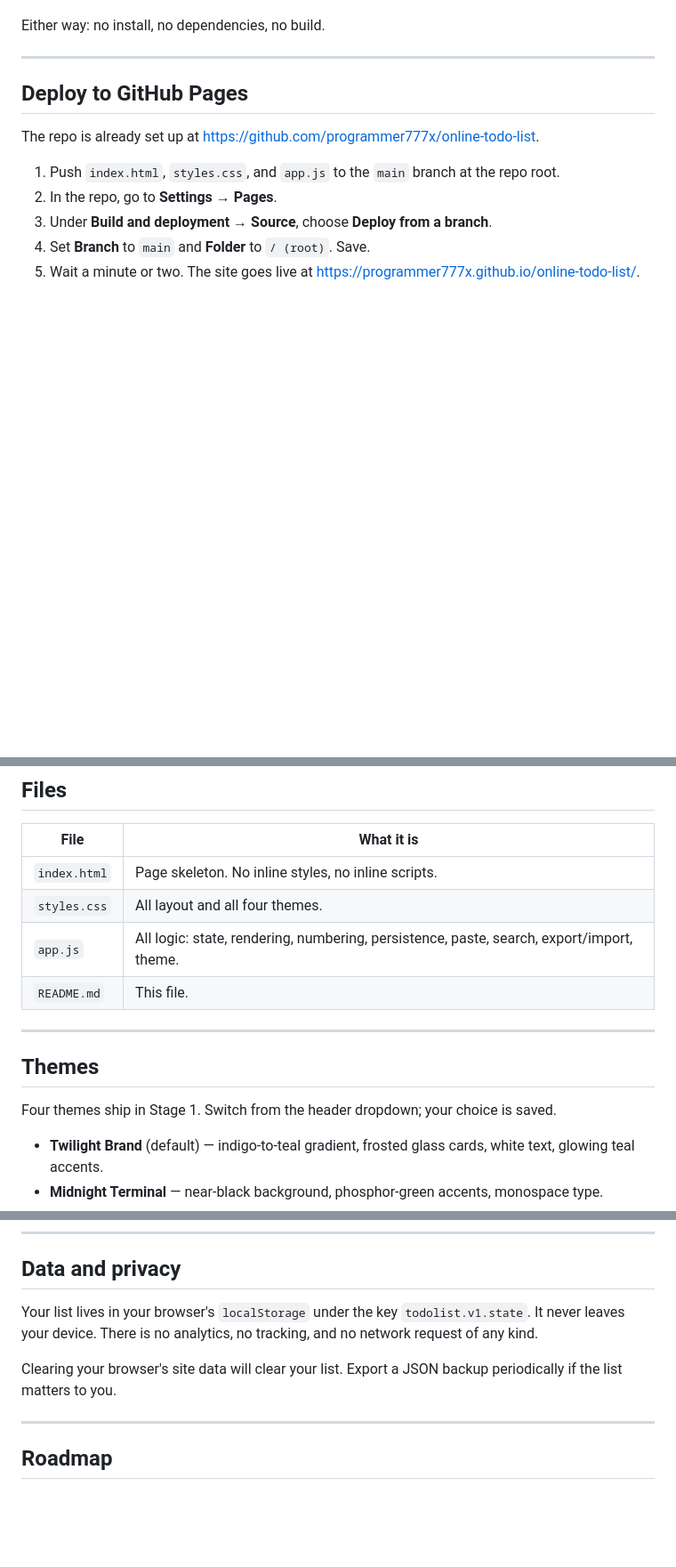
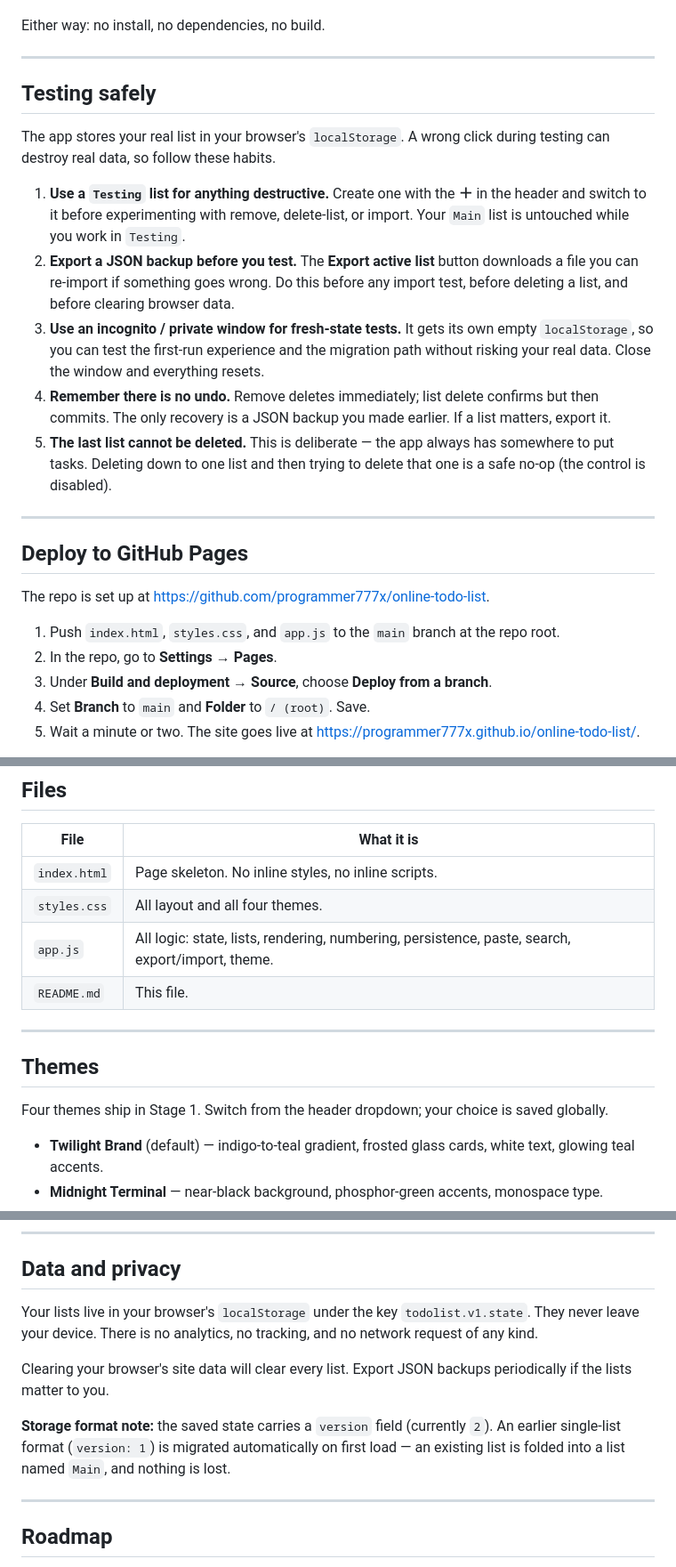
Before and after one commit to programmer777x/online-todo-list, a Markdown page: README.md, 3 parts joined by grey strips. Shown at 89% size. Rendered like a GitHub page; blank space fills up the shorter version.

```diff
--- a/README.md
+++ b/README.md
@@ -53,9 +63,31 @@ Either way: no install, no dependencies, no build.
 
 ---
 
+## Testing safely
+
+The app stores your real list in your browser's `localStorage`. A wrong click during testing can
+destroy real data, so follow these habits.
+
+1. **Use a `Testing` list for anything destructive.** Create one with the **＋** in the header and
+   switch to it before experimenting with remove, delete-list, or import. Your `Main` list is
+   untouched while you work in `Testing`.
+2. **Export a JSON backup before you test.** The **Export active list** button downloads a file you
+   can re-import if something goes wrong. Do this before any import test, before deleting a list,
+   and before clearing browser data.
+3. **Use an incognito / private window for fresh-state tests.** It gets its own empty
+   `localStorage`, so you can test the first-run experience and the migration path without risking
+   your real data. Close the window and everything resets.
+4. **Remember there is no undo.** Remove deletes immediately; list delete confirms but then commits.
+   The only recovery is a JSON backup you made earlier. If a list matters, export it.
+5. **The last list cannot be deleted.** This is deliberate — the app always has somewhere to put
+   tasks. Deleting down to one list and then trying to delete that one is a safe no-op (the control
+   is disabled).
+
+---
+
 ## Deploy to GitHub Pages
 
-The repo is already set up at https://github.com/programmer777x/online-todo-list.
+The repo is set up at https://github.com/programmer777x/online-todo-list.
 
 1. Push `index.html`, `styles.css`, and `app.js` to the `main` branch at the repo root.
 2. In the repo, go to **Settings → Pages**.
@@ -74,14 +106,14 @@ Every push to `main` redeploys automatically.
 |---|---|
 | `index.html` | Page skeleton. No inline styles, no inline scripts. |
 | `styles.css` | All layout and all four themes. |
-| `app.js` | All logic: state, rendering, numbering, persistence, paste, search, export/import, theme. |
+| `app.js` | All logic: state, lists, rendering, numbering, persistence, paste, search, export/import, theme. |
 | `README.md` | This file. |
 
 ---
 
 ## Themes
 
-Four themes ship in Stage 1. Switch from the header dropdown; your choice is saved.
+Four themes ship in Stage 1. Switch from the header dropdown; your choice is saved globally.
 
 - **Twilight Brand** (default) — indigo-to-teal gradient, frosted glass cards, white text, glowing
   teal accents.
@@ -103,11 +135,15 @@ No other file needs to change.
 
 ## Data and privacy
 
-Your list lives in your browser's `localStorage` under the key `todolist.v1.state`. It never leaves
+Your lists live in your browser's `localStorage` under the key `todolist.v1.state`. They never leave
 your device. There is no analytics, no tracking, and no network request of any kind.
 
-Clearing your browser's site data will clear your list. Export a JSON backup periodically if the
-list matters to you.
+Clearing your browser's site data will clear every list. Export JSON backups periodically if the
+lists matter to you.
+
+**Storage format note:** the saved state carries a `version` field (currently `2`). An earlier
+single-list format (`version: 1`) is migrated automatically on first load — an existing list is
+folded into a list named `Main`, and nothing is lost.
 
 ---
 
```
Also changed, not shown: other parts of README.md (+19 -9 lines).
